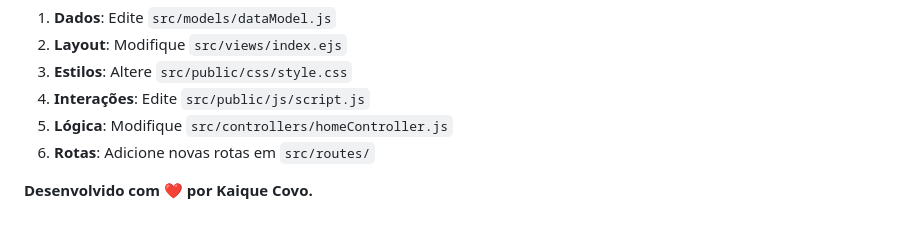
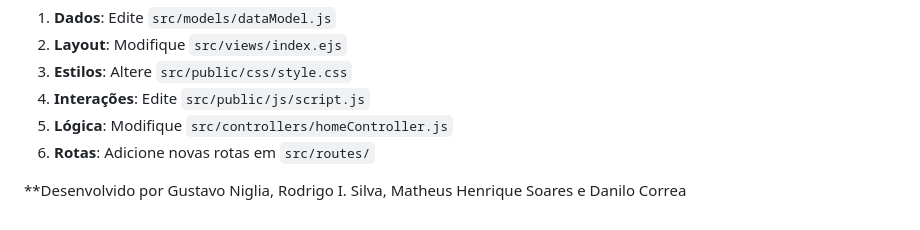
Before and after one commit to Infancia-Conectada/Infancia-Home, a Markdown page: README.md, the part around the change. Rendered like a GitHub page.

Commit message:
Update authors in README.md

```diff
--- a/README.md
+++ b/README.md
@@ -182,4 +182,4 @@ Para modificar o projeto:
 6. **Rotas**: Adicione novas rotas em `src/routes/`
 
 
-**Desenvolvido com ❤️ por Kaique Covo.**
+**Desenvolvido por Gustavo Niglia, Rodrigo I. Silva, Matheus Henrique Soares e Danilo Correa
```
